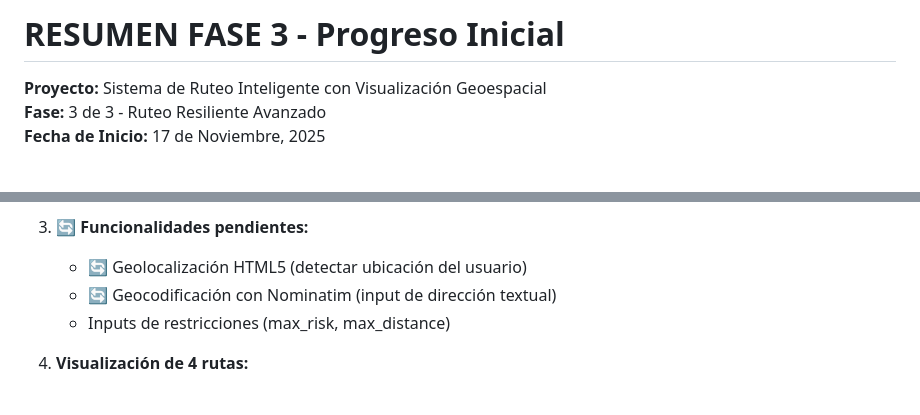
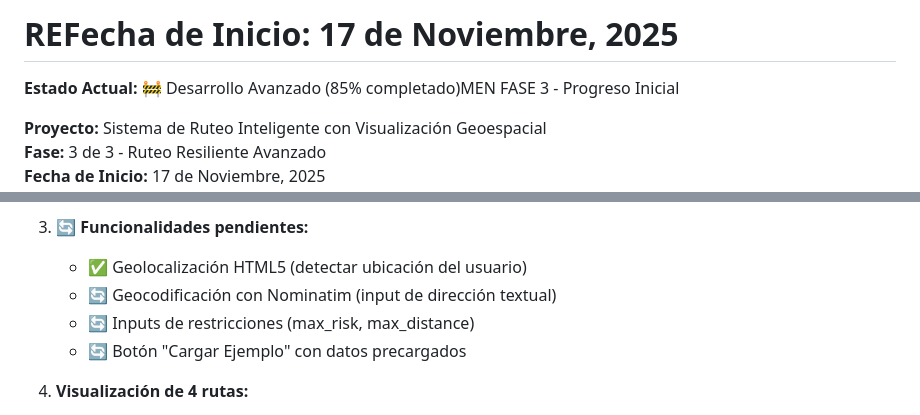
Before and after one commit to felipearosr/ruteo, a Markdown page: docs/fase3_progreso.md, 2 parts joined by grey strips. GitHub-like rendering; blank space fills up the shorter version.

```diff
--- a/docs/fase3_progreso.md
+++ b/docs/fase3_progreso.md
@@ -1,4 +1,5 @@
-# RESUMEN FASE 3 - Progreso Inicial
+# RE**Fecha de Inicio:** 17 de Noviembre, 2025
+**Estado Actual:** 🚧 Desarrollo Avanzado (85% completado)MEN FASE 3 - Progreso Inicial
 
 **Proyecto:** Sistema de Ruteo Inteligente con Visualización Geoespacial
 **Fase:** 3 de 3 - Ruteo Resiliente Avanzado
@@ -250,9 +251,10 @@ geopy>=2.4           # Geocodificación con Nominatim
    - ✅ Responsive layout (panel lateral + mapa)
 
 3. 🔄 **Funcionalidades pendientes:**
-   - 🔄 Geolocalización HTML5 (detectar ubicación del usuario)
+   - ✅ Geolocalización HTML5 (detectar ubicación del usuario)
    - 🔄 Geocodificación con Nominatim (input de dirección textual)
-   - Inputs de restricciones (max_risk, max_distance)
+   - 🔄 Inputs de restricciones (max_risk, max_distance)
+   - 🔄 Botón "Cargar Ejemplo" con datos precargados
 
 2. **Visualización de 4 rutas:**
    - 4 Polylines con colores distintos
```
Also changed, not shown: docs/GEOLOCALIZACION_COMPLETADA.md (added, +422 -0 lines).
